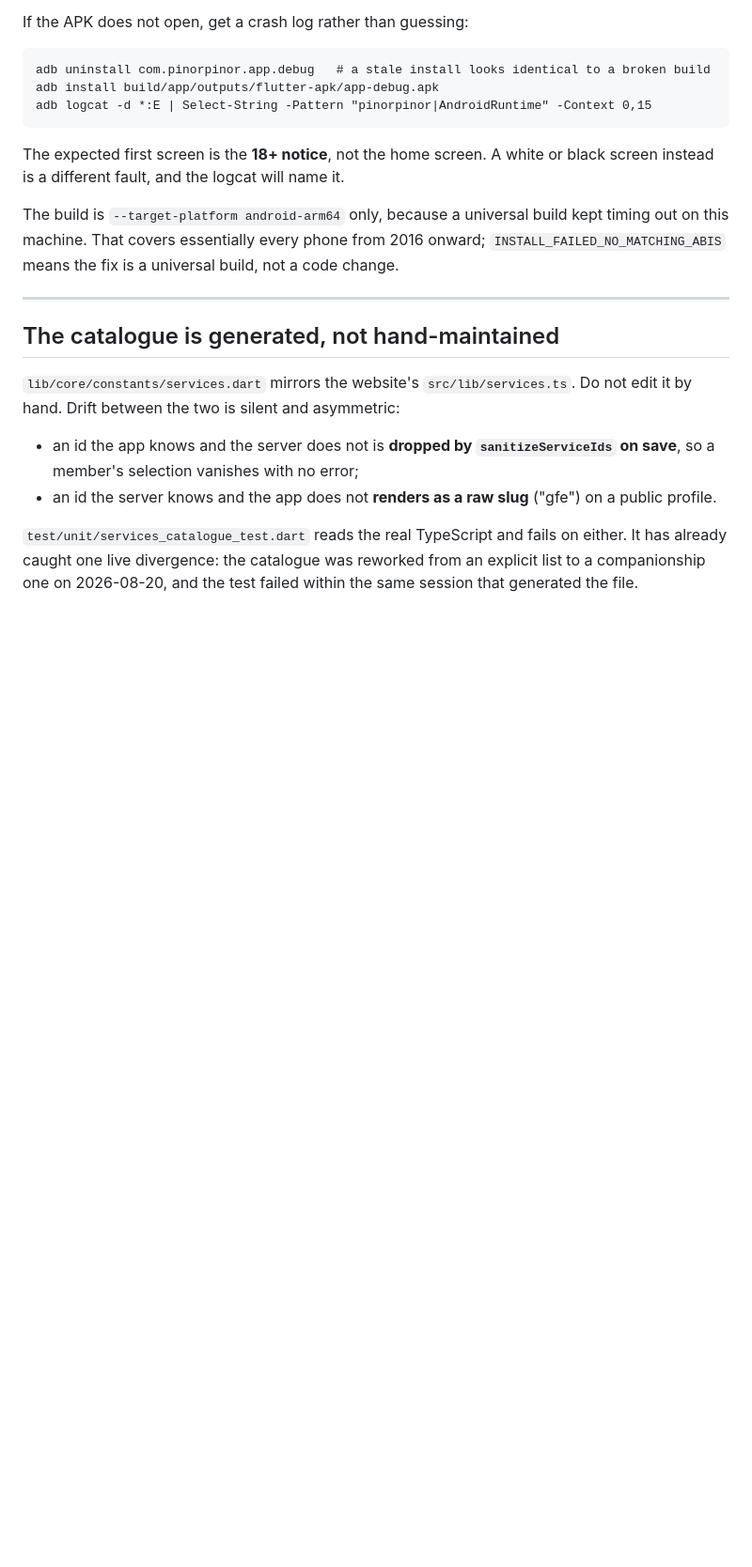
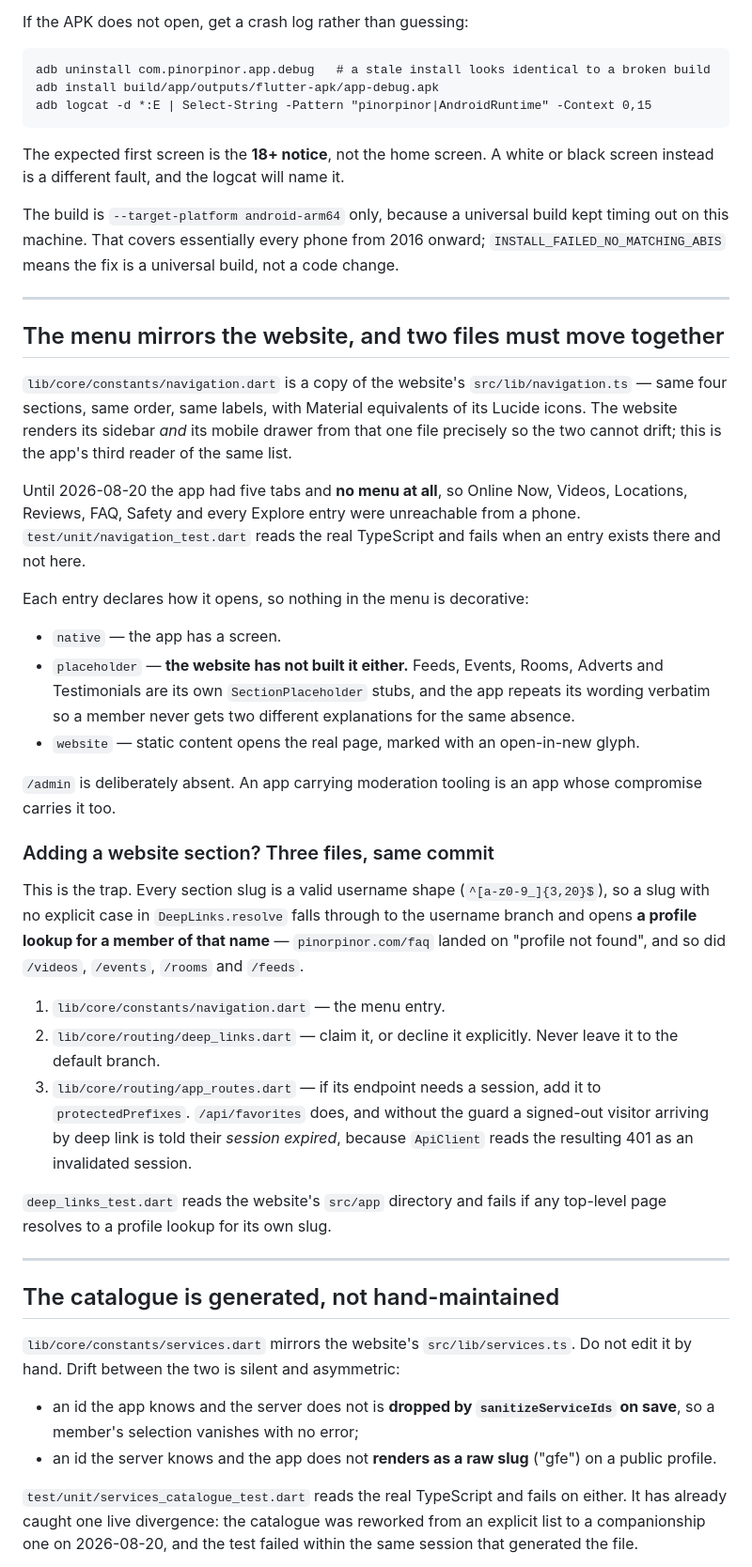
Before and after one commit to Hubert24hrs/pinorpinor-app, a Markdown page: CLAUDE.md, the part around one of its changes. Shown at 94% size. Drawn GitHub-style; blank space fills up the shorter version.

Commit message:
Record the menu and the deep-link trap in CLAUDE.md
CLAUDE.md is what a fresh session reads first, and it had no mention of the
menu at all -- so the next session would either rebuild it or break it
without knowing why it looks the way it does.

The part worth writing down is not the menu itself but the trap underneath
it. Every website section slug is a valid username shape, so a slug with no
explicit case in DeepLinks.resolve falls through to the username branch and
opens a profile lookup for a member of that name. That is how /faq, /videos,
/events, /rooms and /feeds came to land on "profile not found". It is silent,
it looks like a broken link rather than a routing bug, and it recurs every
time the website adds a section.

So the note is a checklist: adding a section touches navigation.dart,
deep_links.dart and, if its endpoint needs a session, protectedPrefixes --
all in the same commit. The favorites guard is called out by name because
missing it produces a "session expired" message for somebody who never
signed in.

Also records what else landed today, with the reason each mattered rather
than just the change.

Co-Authored-By: Claude Opus 5 <noreply@anthropic.com>

```diff
--- a/CLAUDE.md
+++ b/CLAUDE.md
@@ -70,6 +81,53 @@ The build is `--target-platform android-arm64` only, because a universal build
 kept timing out on this machine. That covers essentially every phone from 2016
 onward; `INSTALL_FAILED_NO_MATCHING_ABIS` means the fix is a universal build,
 not a code change.
+
+---
+
+## The menu mirrors the website, and two files must move together
+
+`lib/core/constants/navigation.dart` is a copy of the website's
+`src/lib/navigation.ts` — same four sections, same order, same labels, with
+Material equivalents of its Lucide icons. The website renders its sidebar *and*
+its mobile drawer from that one file precisely so the two cannot drift; this is
+the app's third reader of the same list.
+
+Until 2026-08-20 the app had five tabs and **no menu at all**, so Online Now,
+Videos, Locations, Reviews, FAQ, Safety and every Explore entry were
+unreachable from a phone. `test/unit/navigation_test.dart` reads the real
+TypeScript and fails when an entry exists there and not here.
+
+Each entry declares how it opens, so nothing in the menu is decorative:
+
+- `native` — the app has a screen.
+- `placeholder` — **the website has not built it either.** Feeds, Events,
+  Rooms, Adverts and Testimonials are its own `SectionPlaceholder` stubs, and
+  the app repeats its wording verbatim so a member never gets two different
+  explanations for the same absence.
+- `website` — static content opens the real page, marked with an
+  open-in-new glyph.
+
+`/admin` is deliberately absent. An app carrying moderation tooling is an app
+whose compromise carries it too.
+
+### Adding a website section? Three files, same commit
+
+This is the trap. Every section slug is a valid username shape
+(`^[a-z0-9_]{3,20}$`), so a slug with no explicit case in `DeepLinks.resolve`
+falls through to the username branch and opens **a profile lookup for a member
+of that name** — `pinorpinor.com/faq` landed on "profile not found", and so did
+`/videos`, `/events`, `/rooms` and `/feeds`.
+
+1. `lib/core/constants/navigation.dart` — the menu entry.
+2. `lib/core/routing/deep_links.dart` — claim it, or decline it explicitly.
+   Never leave it to the default branch.
+3. `lib/core/routing/app_routes.dart` — if its endpoint needs a session, add it
+   to `protectedPrefixes`. `/api/favorites` does, and without the guard a
+   signed-out visitor arriving by deep link is told their *session expired*,
+   because `ApiClient` reads the resulting 401 as an invalidated session.
+
+`deep_links_test.dart` reads the website's `src/app` directory and fails if any
+top-level page resolves to a profile lookup for its own slug.
 
 ---
 
```
Also changed, not shown: other parts of CLAUDE.md (+11 -0 lines).
